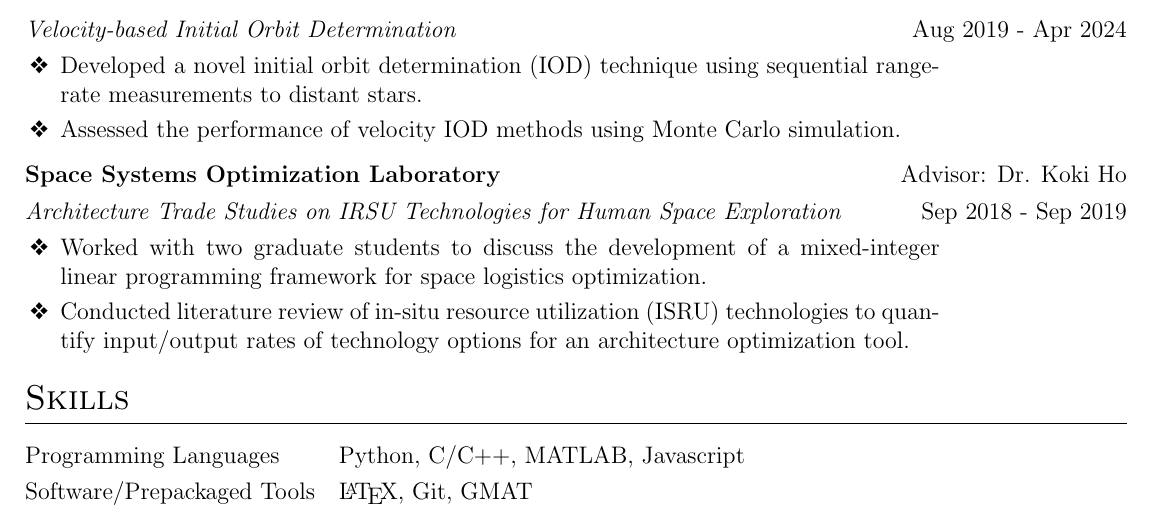
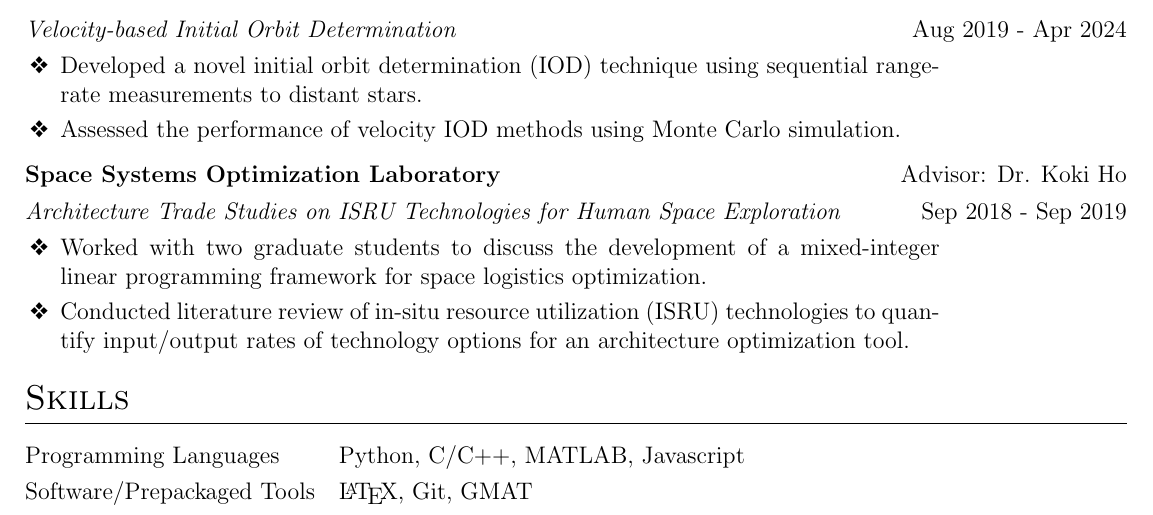
Before and after one commit to TigerHou2/cv, a LaTeX CV (cv.tex): part of page 2 of 3, cut so that both start at the same text. Compiled offline with pdfLaTeX.

Commit message:
Fix ISRU typo

```diff
--- a/cv.tex
+++ b/cv.tex
@@ -250,7 +250,7 @@
 
 	\begin{tabularx}{\linewidth}{ @{}l @{}r@{} R{1.3in}@{} }
 		\textbf{Space Systems Optimization Laboratory} & \multicolumn{2}{@{}r@{}}{Advisor: Dr. Koki Ho} \\[3.75pt]
-		\textit{Architecture Trade Studies on IRSU Technologies for Human Space Exploration} & \multicolumn{2}{@{}r@{}}{Sep 2018 - Sep 2019} \\[3.75pt]
+		\textit{Architecture Trade Studies on ISRU Technologies for Human Space Exploration} & \multicolumn{2}{@{}r@{}}{Sep 2018 - Sep 2019} \\[3.75pt]
 		\multicolumn{2}{@{}X@{}}{
 			\begin{minipage}[t]{\linewidth}
 				\begin{itemize}
```
Also changed, not shown: resume.tex (+1 -1 lines), cv.pdf, resume.pdf.
